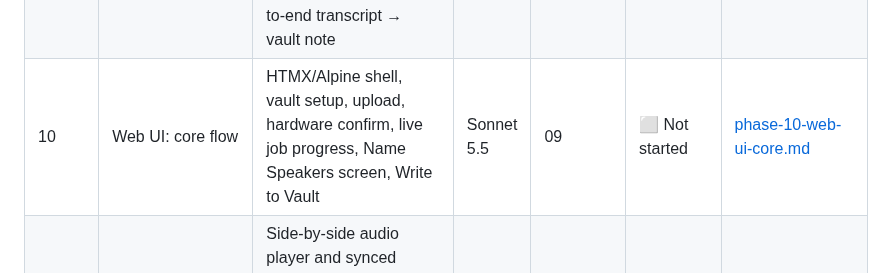
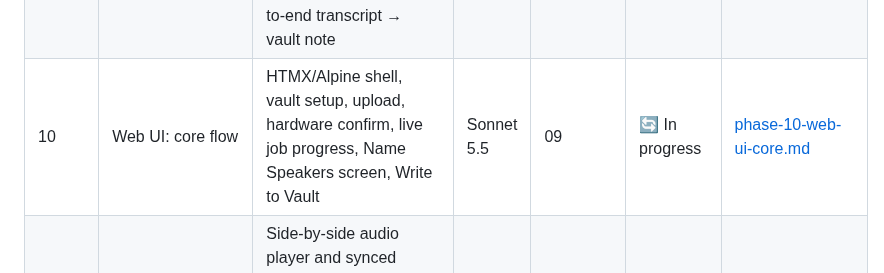
Before and after one commit to antonizick/MeetingMaster3, a Markdown page: IMPLEMENTATION_PLAN.md, the part around the change. Rendered like a GitHub page.

Commit message:
chore(plan): start phase 10
Co-Authored-By: Claude Sonnet 5.5 <noreply@anthropic.com>

```diff
--- a/IMPLEMENTATION_PLAN.md
+++ b/IMPLEMENTATION_PLAN.md
@@ -31,7 +31,7 @@ Phases run in order. Phases whose dependencies are all complete may run in paral
 | 07 | Speaker mapping & voiceprint store | Speaker embeddings, local voiceprint store, match suggestions, confirm/rename API, mapping cascade, privacy controls | Opus 5.5 | 06 | ✅ Complete | [phase-07-speakers-voiceprints.md](prompts/phase-07-speakers-voiceprints.md) |
 | 08 | LLM backend abstraction | Common backend interface; Ollama, Bedrock, OpenAI-compatible/OpenRouter; registry; connection tests; context budgeting; egress flag | Sonnet 5.5 | 02 | ✅ Complete | [phase-08-llm-backends.md](prompts/phase-08-llm-backends.md) |
 | 09 | Template engine & note generation | Template schema and loader, 5 starter templates, prompt assembler, map-reduce, section generation, end-to-end transcript → vault note | Opus 5.5 | 03, 07, 08 | ✅ Complete | [phase-09-templates-generation.md](prompts/phase-09-templates-generation.md) |
-| 10 | Web UI: core flow | HTMX/Alpine shell, vault setup, upload, hardware confirm, live job progress, Name Speakers screen, Write to Vault | Sonnet 5.5 | 09 | ⬜ Not started | [phase-10-web-ui-core.md](prompts/phase-10-web-ui-core.md) |
+| 10 | Web UI: core flow | HTMX/Alpine shell, vault setup, upload, hardware confirm, live job progress, Name Speakers screen, Write to Vault | Sonnet 5.5 | 09 | 🔄 In progress | [phase-10-web-ui-core.md](prompts/phase-10-web-ui-core.md) |
 | 11 | Review workspace & regeneration | Side-by-side audio player and synced transcript with Markdown editor; per-section regeneration with diffs and archive; re-open existing notes | Opus 5.5 | 10 | ⬜ Not started | [phase-11-review-regeneration.md](prompts/phase-11-review-regeneration.md) |
 | 12 | Settings, template library & feedback | Settings UI (backends, keys, HF token, hardware, vault, retention), config round-trip, template library management, ratings | Sonnet 5.5 | 10 | ⬜ Not started | [phase-12-settings-library-feedback.md](prompts/phase-12-settings-library-feedback.md) |
 | 13 | Expanded template library | Author the remaining 17 templates (22 total), with validation and prompt-assembly golden tests | Sonnet 5.5 | 09 | ⬜ Not started | [phase-13-template-library.md](prompts/phase-13-template-library.md) |
```
